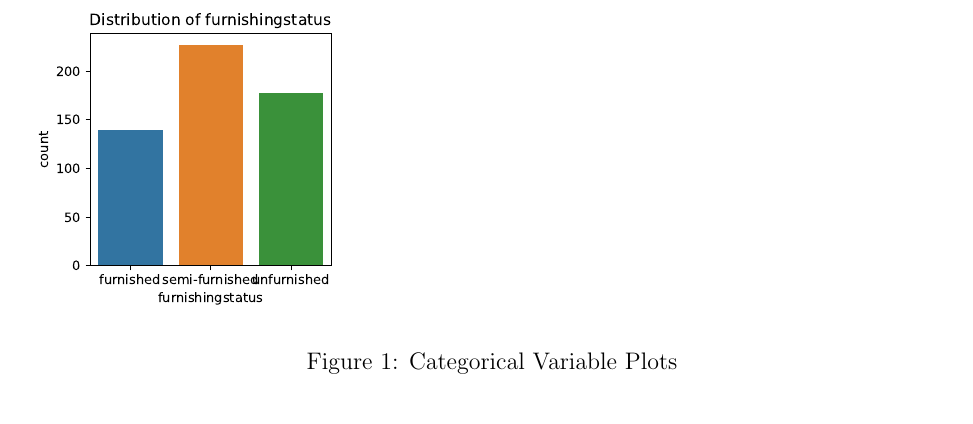
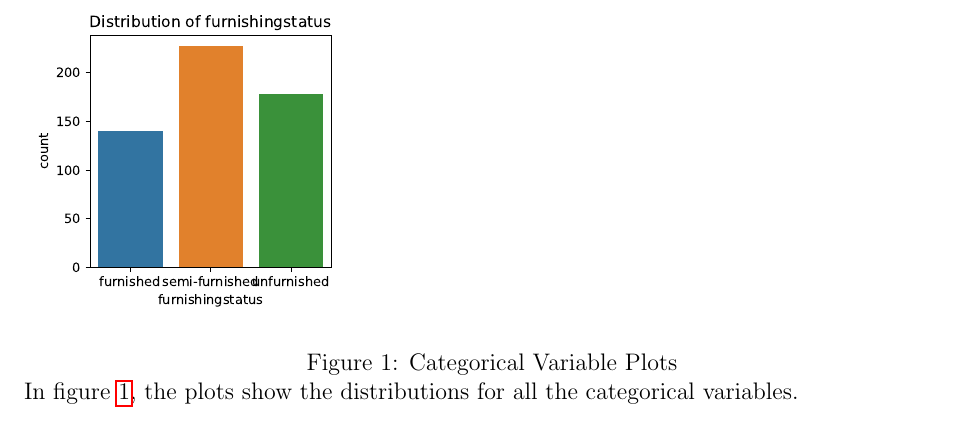
Before and after one commit to statds/course-paper-or-presentation-GarrickHoo, a LaTeX paper (manuscript/Manuscript.tex): part of page 3 of 6, cut so that both start at the same text. Compiled offline with pdfLaTeX.

Commit message:
fixed cat plot

```diff
--- a/manuscript/Manuscript.tex
+++ b/manuscript/Manuscript.tex
@@ -95,11 +95,15 @@ furnishingstatus & Str & furnished, semi-furnished, unfurnished & \(X_{n}\) \\
 In Table~\ref{tab:rv}, the 'variable' column shows the names of all the variables that are in the dataset. The 'Data Type' column shows the data type of each variable in the dataset. Note that 'Int' means integer and 'Str' means string. The 'Instance' column shows an example of what a data point for that column would look like. The 'Purpose' column shows the importance of each variable to the machine learning step.
 \end{table}
 
+%fix the plot so that it starts with yes each time
 \begin{figure}
-    \centering
     \includegraphics[width=1\textwidth]{categorical_plots.pdf}
     \caption{Categorical Variable Plots}
     \label{fig:categorical_plots}
+In figure~\ref{fig:categorical_plots}, the plots show the distributions for all the categorical variables.
+
 \end{figure}
 
+
+
 \begin{figure}
```
Also changed, not shown: manuscript/categorical_plots.pdf, manuscript/Manuscript.tex (2 more changed lines).
